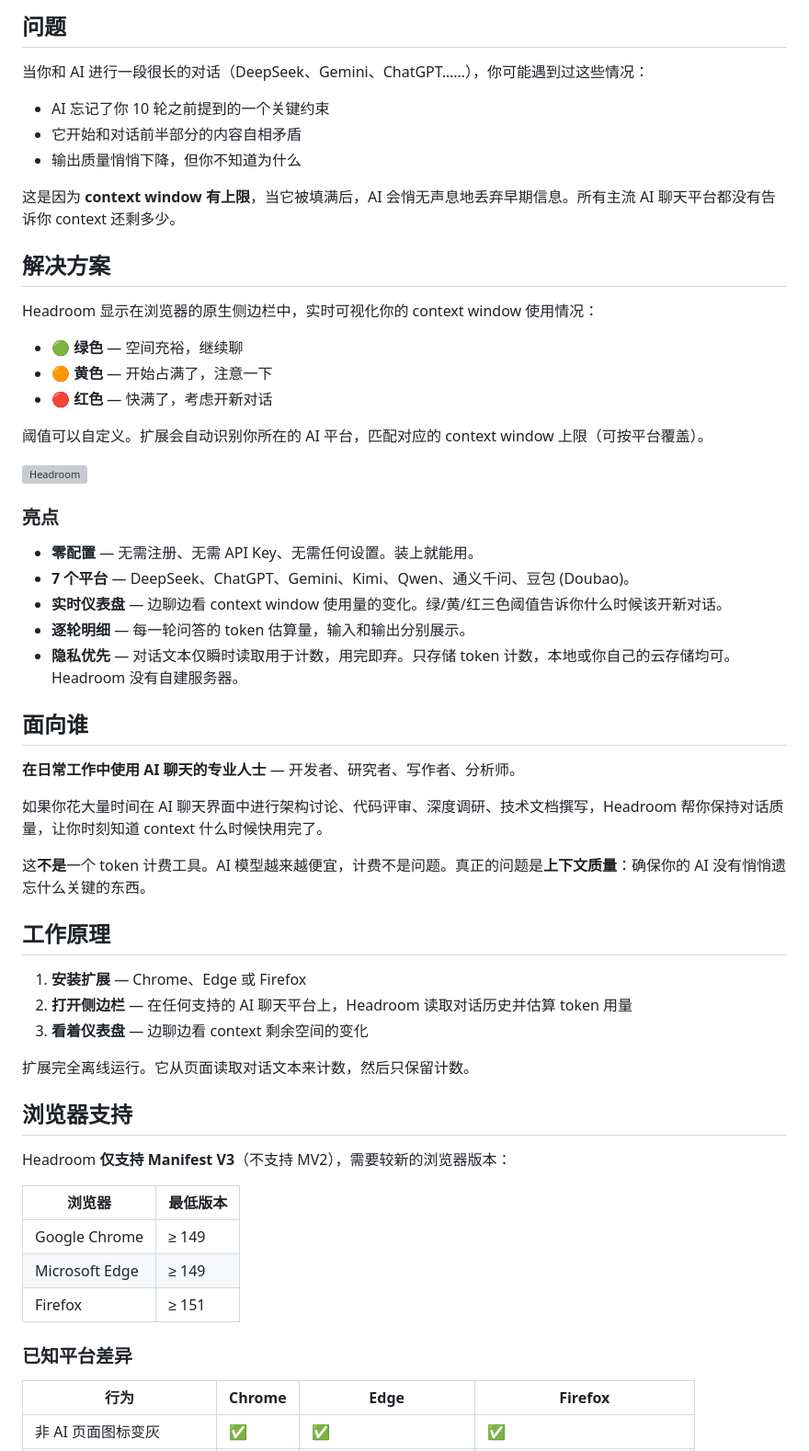
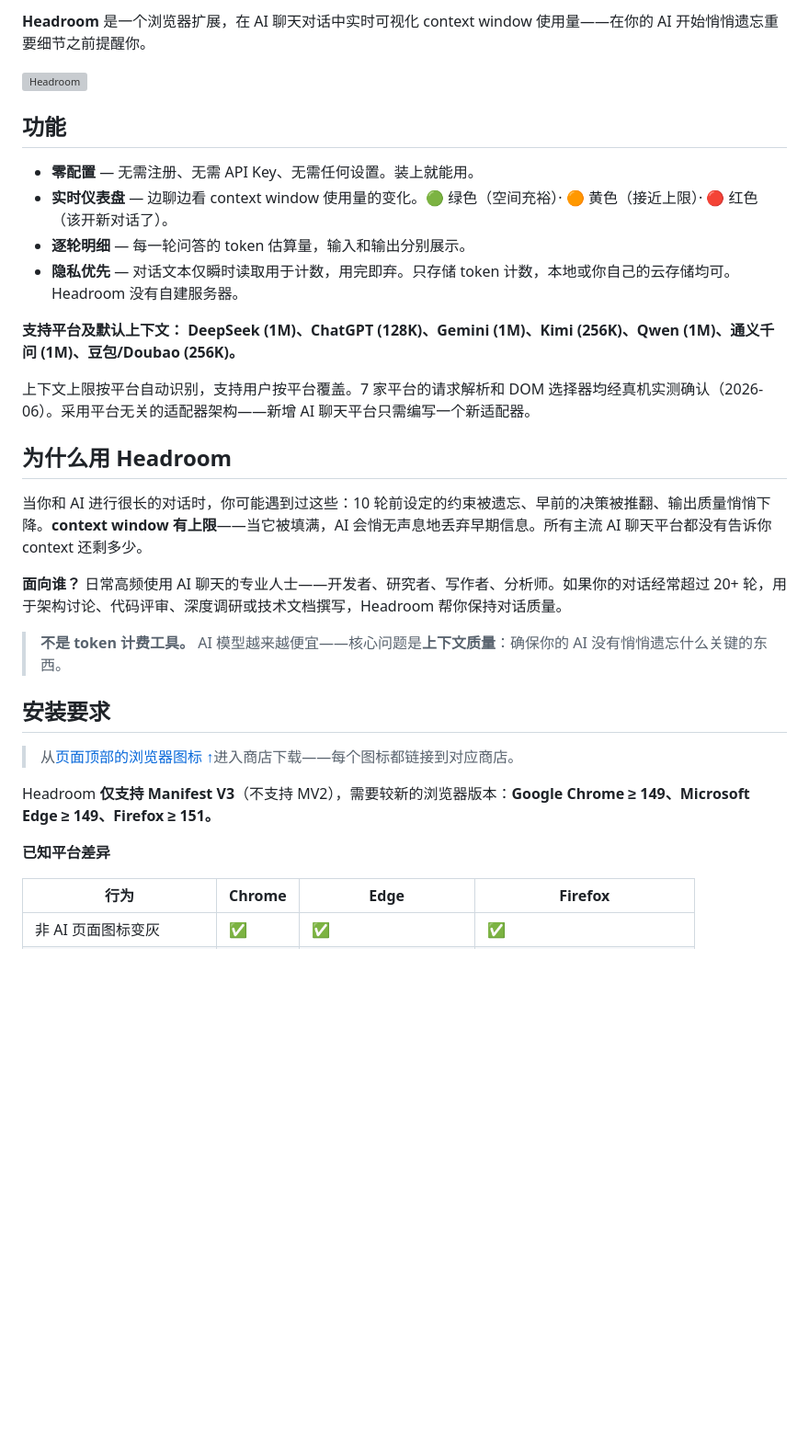
Before and after one commit to ZM-BAD/headroom, a Markdown page: README_zh.md, the part around one of its changes. Shown at 92% size. Drawn GitHub-style; blank space fills up the shorter version; grey boxes are pictures that could not be loaded.

```diff
--- a/README_zh.md
+++ b/README_zh.md
@@ -8,61 +17,34 @@
 
-## 问题
-
-当你和 AI 进行一段很长的对话（DeepSeek、Gemini、ChatGPT……），你可能遇到过这些情况：
-
-- AI 忘记了你 10 轮之前提到的一个关键约束
-- 它开始和对话前半部分的内容自相矛盾
-- 输出质量悄悄下降，但你不知道为什么
-
-这是因为 **context window 有上限**，当它被填满后，AI 会悄无声息地丢弃早期信息。所有主流 AI 聊天平台都没有告诉你 context 还剩多少。
-
-## 解决方案
-
-Headroom 显示在浏览器的原生侧边栏中，实时可视化你的 context window 使用情况：
-
-- 🟢 **绿色** — 空间充裕，继续聊
-- 🟠 **黄色** — 开始占满了，注意一下
-- 🔴 **红色** — 快满了，考虑开新对话
-
-阈值可以自定义。扩展会自动识别你所在的 AI 平台，匹配对应的 context window 上限（可按平台覆盖）。
+**Headroom** 是一个浏览器扩展，在 AI 聊天对话中实时可视化 context window 使用量——在你的 AI 开始悄悄遗忘重要细节之前提醒你。
 
 ![Headroom](show_zh.webp)
 
-### 亮点
+## 功能
 
 - **零配置** — 无需注册、无需 API Key、无需任何设置。装上就能用。
-- **7 个平台** — DeepSeek、ChatGPT、Gemini、Kimi、Qwen、通义千问、豆包 (Doubao)。
-- **实时仪表盘** — 边聊边看 context window 使用量的变化。绿/黄/红三色阈值告诉你什么时候该开新对话。
+- **实时仪表盘** — 边聊边看 context window 使用量的变化。🟢 绿色（空间充裕）· 🟠 黄色（接近上限）· 🔴 红色（该开新对话了）。
 - **逐轮明细** — 每一轮问答的 token 估算量，输入和输出分别展示。
 - **隐私优先** — 对话文本仅瞬时读取用于计数，用完即弃。只存储 token 计数，本地或你自己的云存储均可。Headroom 没有自建服务器。
 
-## 面向谁
+**支持平台及默认上下文：** **DeepSeek (1M)、ChatGPT (128K)、Gemini (1M)、Kimi (256K)、Qwen (1M)、通义千问 (1M)、豆包/Doubao (256K)。**
 
-**在日常工作中使用 AI 聊天的专业人士** — 开发者、研究者、写作者、分析师。
+上下文上限按平台自动识别，支持用户按平台覆盖。7 家平台的请求解析和 DOM 选择器均经真机实测确认（2026-06）。采用平台无关的适配器架构——新增 AI 聊天平台只需编写一个新适配器。
 
-如果你花大量时间在 AI 聊天界面中进行架构讨论、代码评审、深度调研、技术文档撰写，Headroom 帮你保持对话质量，让你时刻知道 context 什么时候快用完了。
+## 为什么用 Headroom
 
-这**不是**一个 token 计费工具。AI 模型越来越便宜，计费不是问题。真正的问题是**上下文质量**：确保你的 AI 没有悄悄遗忘什么关键的东西。
+当你和 AI 进行很长的对话时，你可能遇到过这些：10 轮前设定的约束被遗忘、早前的决策被推翻、输出质量悄悄下降。**context window 有上限**——当它被填满，AI 会悄无声息地丢弃早期信息。所有主流 AI 聊天平台都没有告诉你 context 还剩多少。
 
-## 工作原理
+**面向谁？** 日常高频使用 AI 聊天的专业人士——开发者、研究者、写作者、分析师。如果你的对话经常超过 20+ 轮，用于架构讨论、代码评审、深度调研或技术文档撰写，Headroom 帮你保持对话质量。
 
-1. **安装扩展** — Chrome、Edge 或 Firefox
-2. **打开侧边栏** — 在任何支持的 AI 聊天平台上，Headroom 读取对话历史并估算 token 用量
-3. **看着仪表盘** — 边聊边看 context 剩余空间的变化
+> **不是 token 计费工具。** AI 模型越来越便宜——核心问题是**上下文质量**：确保你的 AI 没有悄悄遗忘什么关键的东西。
 
-扩展完全离线运行。它从页面读取对话文本来计数，然后只保留计数。
+## 安装要求
 
-## 浏览器支持
+> 从[页面顶部的浏览器图标 ↑](#headroom)进入商店下载——每个图标都链接到对应商店。
 
-Headroom **仅支持 Manifest V3**（不支持 MV2），需要较新的浏览器版本：
+Headroom **仅支持 Manifest V3**（不支持 MV2），需要较新的浏览器版本：**Google Chrome ≥ 149、Microsoft Edge ≥ 149、Firefox ≥ 151。**
 
-| 浏览器         | 最低版本 |
-| -------------- | -------- |
-| Google Chrome  | ≥ 149    |
-| Microsoft Edge | ≥ 149    |
-| Firefox        | ≥ 151    |
-
-### 已知平台差异
+**已知平台差异**
 
 | 行为                     | Chrome | Edge                 | Firefox                    |
 | ------------------------ | ------ | -------------------- | -------------------------- |
```
Also changed, not shown: other parts of README_zh.md (+12 -17 lines), README.md (+26 -58 lines), STORE_LISTING.md (+18 -32 lines).
